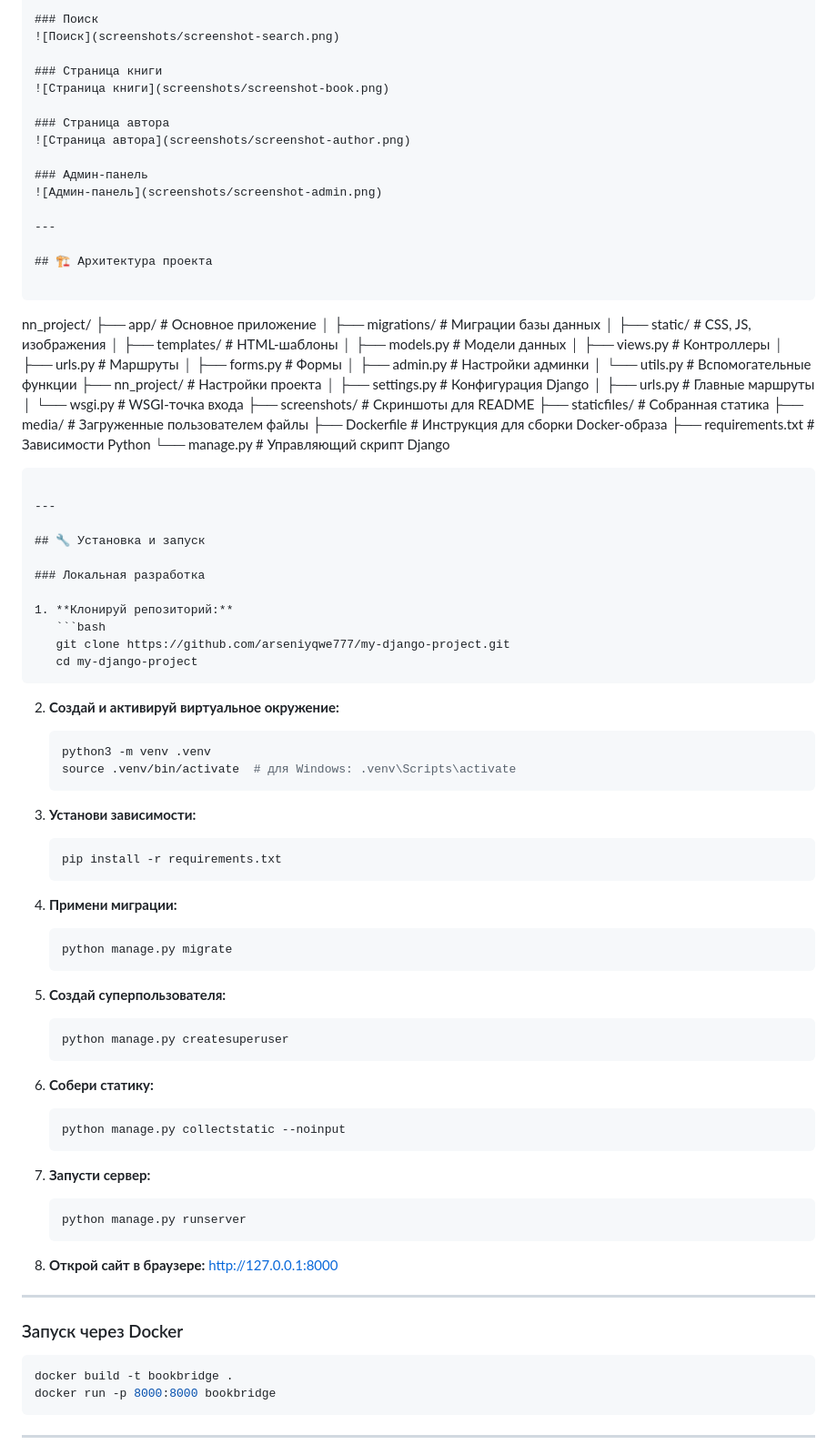
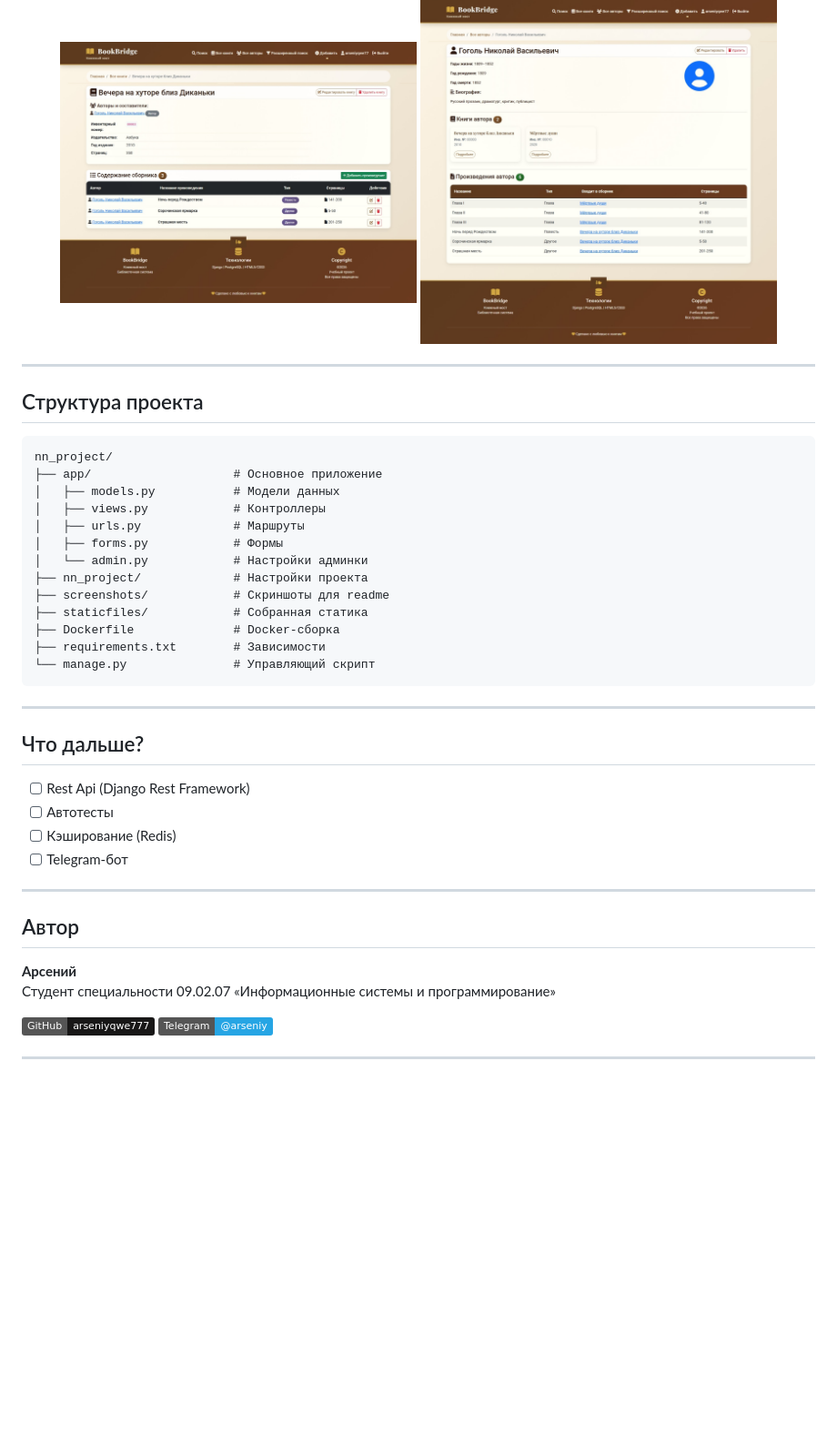
Before and after one commit to arseniyqwe777/my-django-project, a Markdown page: README.md, the part around one of its changes. Shown at 91% size. Rendered like a GitHub page; badges without logos; blank space fills up the shorter version.

Commit message:
Исправлены регистры в README.md

````diff
--- a/README.md
+++ b/README.md
@@ -56,97 +80,47 @@
 
-### Поиск
-![Поиск](screenshots/screenshot-search.png)
-
-### Страница книги
-![Страница книги](screenshots/screenshot-book.png)
-
-### Страница автора
-![Страница автора](screenshots/screenshot-author.png)
-
-### Админ-панель
-![Админ-панель](screenshots/screenshot-admin.png)
+<div align="center">
+  <img src="screenshots/screenshot-book.png" width="45%" alt="Страница книги">
+  <img src="screenshots/screenshot-author.png" width="45%" alt="Страница автора">
+</div>
 
 ---
 
-## 🏗️ Архитектура проекта
+## Структура проекта
 
 ```
 nn_project/
 ├── app/                    # Основное приложение
-│   ├── migrations/         # Миграции базы данных
-│   ├── static/             # CSS, JS, изображения
-│   ├── templates/          # HTML-шаблоны
 │   ├── models.py           # Модели данных
 │   ├── views.py            # Контроллеры
 │   ├── urls.py             # Маршруты
 │   ├── forms.py            # Формы
-│   ├── admin.py            # Настройки админки
-│   └── utils.py            # Вспомогательные функции
+│   └── admin.py            # Настройки админки
 ├── nn_project/             # Настройки проекта
-│   ├── settings.py         # Конфигурация Django
-│   ├── urls.py             # Главные маршруты
-│   └── wsgi.py             # WSGI-точка входа
-├── screenshots/            # Скриншоты для README
+├── screenshots/            # Скриншоты для readme
 ├── staticfiles/            # Собранная статика
-├── media/                  # Загруженные пользователем файлы
-├── Dockerfile              # Инструкция для сборки Docker-образа
-├── requirements.txt        # Зависимости Python
-└── manage.py               # Управляющий скрипт Django
+├── Dockerfile              # Docker-сборка
+├── requirements.txt        # Зависимости
+└── manage.py               # Управляющий скрипт
 ```
 
 ---
 
-## 🔧 Установка и запуск
+## Что дальше?
 
-### Локальная разработка
-
-1. **Клонируй репозиторий:**
-   ```bash
-   git clone https://github.com/arseniyqwe777/my-django-project.git
-   cd my-django-project
-   ```
-
-2. **Создай и активируй виртуальное окружение:**
-   ```bash
-   python3 -m venv .venv
-   source .venv/bin/activate  # для Windows: .venv\Scripts\activate
-   ```
-
-3. **Установи зависимости:**
-   ```bash
-   pip install -r requirements.txt
-   ```
-
-4. **Примени миграции:**
-   ```bash
-   python manage.py migrate
-   ```
-
-5. **Создай суперпользователя:**
-   ```bash
-   python manage.py createsuperuser
-   ```
-
-6. **Собери статику:**
-   ```bash
-   python manage.py collectstatic --noinput
-   ```
-
-7. **Запусти сервер:**
-   ```bash
-   python manage.py runserver
-   ```
-
-8. **Открой сайт в браузере:** [http://127.0.0.1:8000](http://127.0.0.1:8000)
+- [ ] Rest Api (Django Rest Framework)
+- [ ] Автотесты
+- [ ] Кэширование (Redis)
+- [ ] Telegram-бот
 
 ---
 
-### Запуск через Docker
+## Автор
 
-```bash
-docker build -t bookbridge .
-docker run -p 8000:8000 bookbridge
-```
+**Арсений**
+Студент специальности 09.02.07 «Информационные системы и программирование»
+
+[![GitHub](https://img.shields.io/badge/GitHub-arseniyqwe777-181717?logo=github)](https://github.com/arseniyqwe777)
+[![Telegram](https://img.shields.io/badge/Telegram-@arseniy-26A5E4?logo=telegram)](https://t.me/arseniy)
 
 ---
 
````
Also changed, not shown: other parts of README.md (+52 -82 lines).
